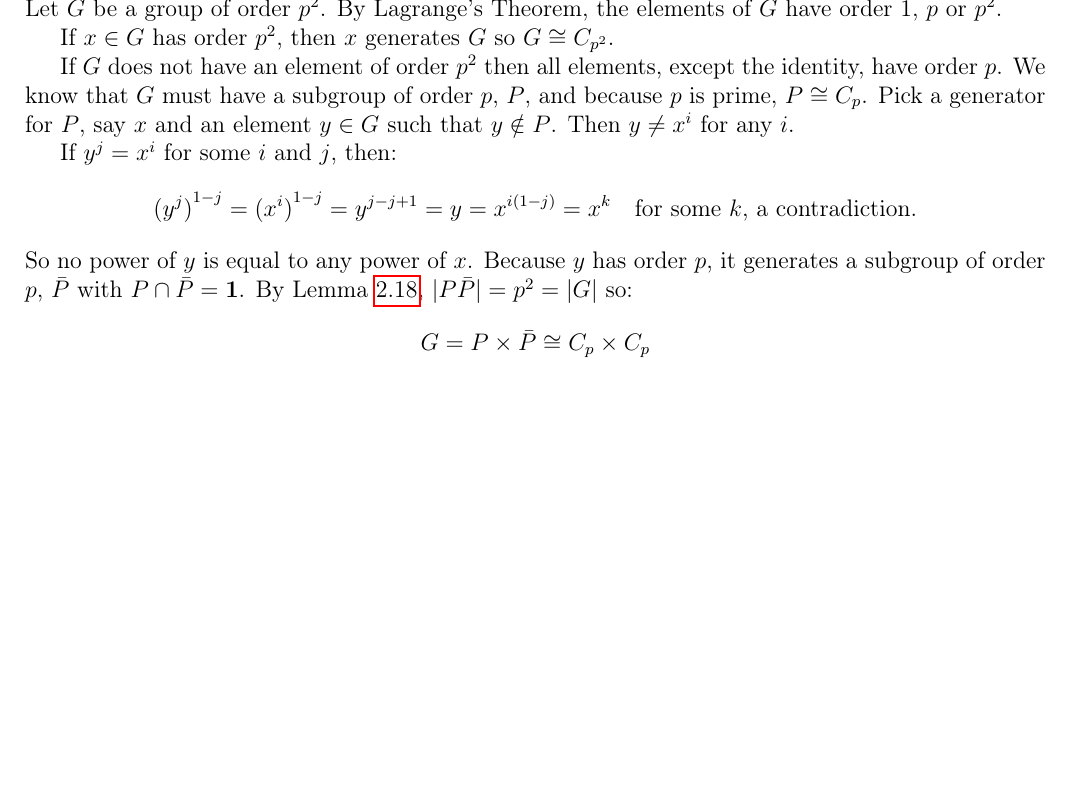
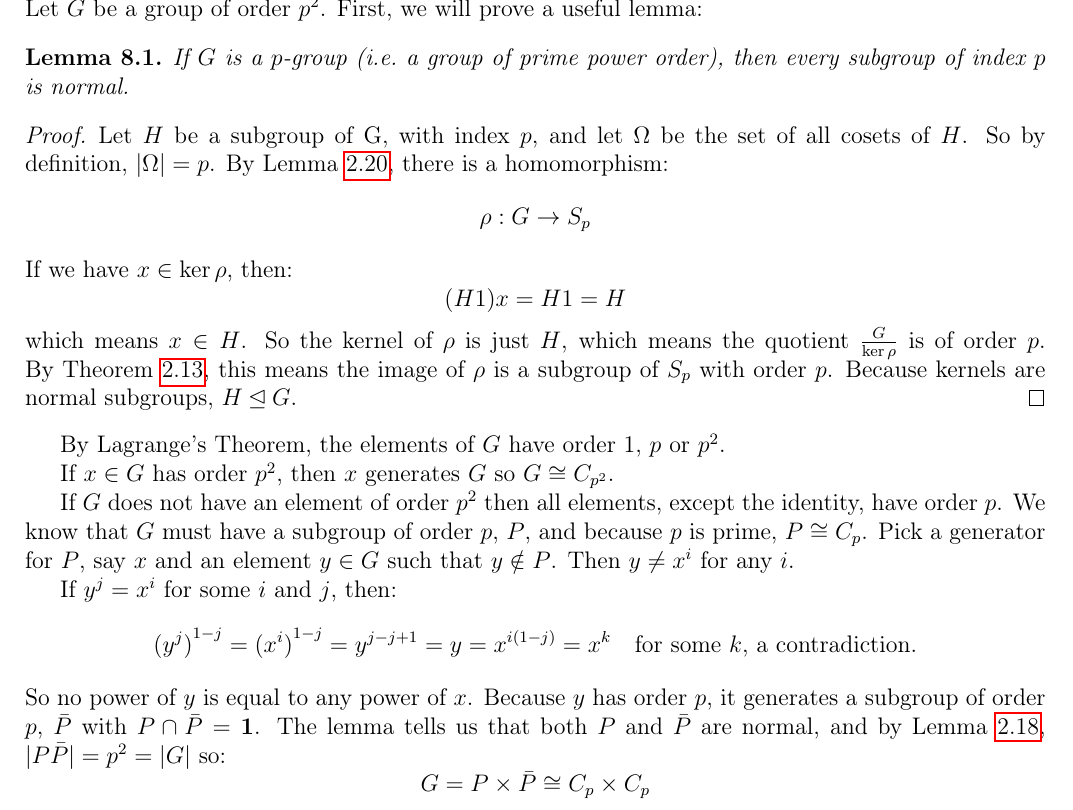
Before and after one commit to Bodleum/dissertation, a LaTeX document (dis.tex): part of page 9 of 12, cut at the place of the change, the shorter picture padded with empty space. Compiled offline with pdfLaTeX.

Commit message:
Subgroups of index p are norma

```diff
--- a/dis.tex
+++ b/dis.tex
@@ -556,6 +554,26 @@ So any group of order 4 is isomorphic to one of:
 % ====   Groups of order p^2   ====
 \section{Generalisation to Groups of Order \(p^2\)}
 Let \(G\) be a group of order \(p^2\).
+First, we will prove a useful lemma:
+
+\begin{lemma}
+    If \(G\) is a \(p\)-group (i.e.\ a group of prime power order), then every subgroup of index \(p\) is normal.
+\end{lemma}
+
+\begin{proof}
+    Let \(H\) be a subgroup of G, with index \(p\), and let \(\Omega\) be the set of all cosets of \(H\).
+    So by definition, \(|\Omega| = p\).
+    By Lemma~\ref{lem:actionhom}, there is a homomorphism:
+    \[\rho:G \to S_p\]
+    If we have \(x \in \ker{\rho}\), then:
+    \[(H1)x = H1 = H\]
+    which means \(x \in H\).
+    So the kernel of \(\rho\) is just \(H\), which means the quotient \(\frac{G}{\ker{\rho}}\) is of order \(p\).
+    By Theorem~\ref{thm:iso1}, this means the image of \(\rho\) is a subgroup of \(S_p\) with order \(p\).
+    Because kernels are normal subgroups, \(H \nrmsgp G\).  % TODO: Add this as a fact
+\end{proof}
+
+
 By Lagrange's Theorem, the elements of \(G\) have order 1, \(p\) or \(p^2\).
 
 If \(x \in G\) has order \(p^2\), then \(x\) generates \(G\) so \(G \cong C_{p^2}\).
@@ -570,7 +588,8 @@ If \(y^j = x^i\) for some \(i\) and \(j\), then:
 contradiction.}\]
 So no power of \(y\) is equal to any power of \(x\).
 Because \(y\) has order \(p\), it generates a subgroup of order \(p\), \(\bar{P}\) with \(P \cap \bar{P} = \bm{1}\).
-By Lemma~\ref{lem:setprodorder}, \(|P\bar{P}| = p^2 = |G|\) so:
+The lemma tells us that both \(P\) and \(\bar{P}\) are normal, and by Lemma~\ref{lem:setprodorder}, \(|P\bar{P}| = p^2 =
+|G|\) so:
 \[G = P \times \bar{P} \cong C_p \times C_p\]
 
 If \(G\) has no elements of order \(p\) or \(p^2\), then it only has elements of order 1, which is the trivial group.
```
Also changed, not shown: dis.pdf, dis.tex (4 more changed lines), 4 other files.
